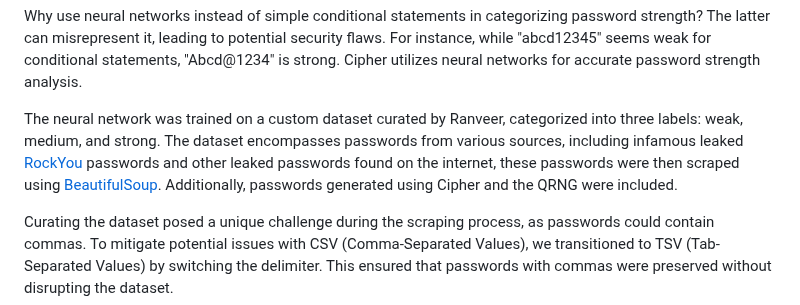
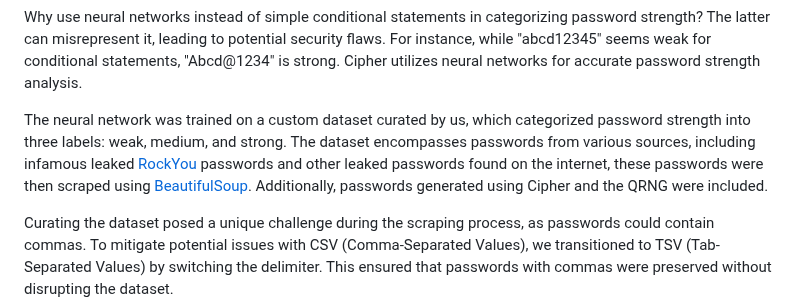
Before and after one commit to ranveerchaudhary/Cipher, a Markdown page: README.md, the part around the change. Drawn GitHub-style.

```diff
--- a/README.md
+++ b/README.md
@@ -150,7 +150,7 @@ https://github.com/ranveerchaudhary/Cipher/assets/64607338/7b5decc3-0e86-46cb-99
 
 <p>Why use neural networks instead of simple conditional statements in categorizing password strength? The latter can misrepresent it, leading to potential security flaws. For instance, while "abcd12345" seems weak for conditional statements, "Abcd@1234" is strong. Cipher utilizes neural networks for accurate password strength analysis.
 
-The neural network was trained on a custom dataset curated by Ranveer, categorized into three labels: weak, medium, and strong. The dataset encompasses passwords from various sources, including infamous leaked <a href = "https://en.wikipedia.org/wiki/RockYou#Data_breach" >RockYou</a> passwords and other leaked passwords found on the internet, these passwords were then scraped using <a href = "https://www.crummy.com/software/BeautifulSoup/" >BeautifulSoup</a>. Additionally, passwords generated using Cipher and the QRNG were included.
+The neural network was trained on a custom dataset curated by us, which categorized password strength into three labels: weak, medium, and strong. The dataset encompasses passwords from various sources, including infamous leaked <a href = "https://en.wikipedia.org/wiki/RockYou#Data_breach" >RockYou</a> passwords and other leaked passwords found on the internet, these passwords were then scraped using <a href = "https://www.crummy.com/software/BeautifulSoup/" >BeautifulSoup</a>. Additionally, passwords generated using Cipher and the QRNG were included.
 
 Curating the dataset posed a unique challenge during the scraping process, as passwords could contain commas. To mitigate potential issues with CSV (Comma-Separated Values), we transitioned to TSV (Tab-Separated Values) by switching the delimiter. This ensured that passwords with commas were preserved without disrupting the dataset.
 
```
